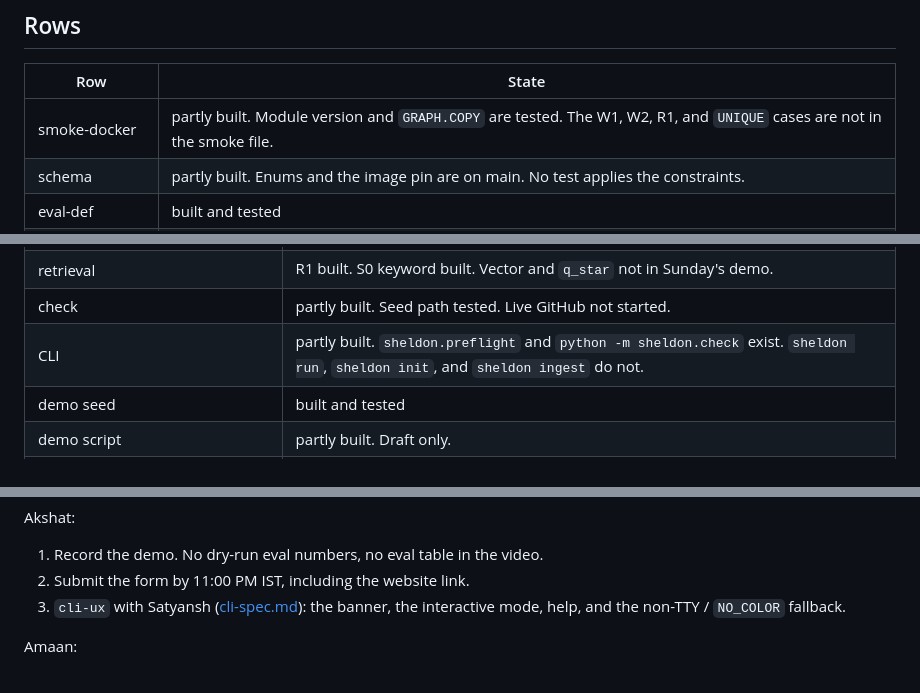
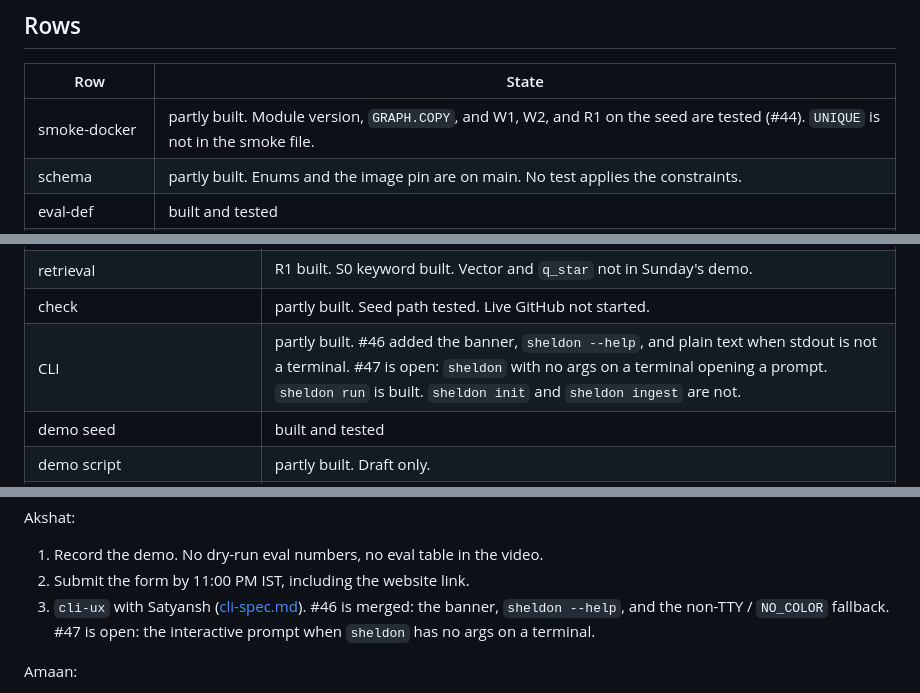
Before and after one commit to nothariharan/sheldon, a Markdown page: docs/plan/progress.md, 3 parts joined by grey strips. Drawn GitHub-style.

```diff
--- a/docs/plan/progress.md
+++ b/docs/plan/progress.md
@@ -38,7 +38,7 @@ Commits on main, 29 total: Hariharan 12 (41%), Akshat Bhaskar 10 (34%), Satyansh
 
 | Row | State |
 |---|---|
-| smoke-docker | partly built. Module version and `GRAPH.COPY` are tested. The W1, W2, R1, and `UNIQUE` cases are not in the smoke file. |
+| smoke-docker | partly built. Module version, `GRAPH.COPY`, and W1, W2, and R1 on the seed are tested (#44). `UNIQUE` is not in the smoke file. |
 | schema | partly built. Enums and the image pin are on main. No test applies the constraints. |
 | eval-def | built and tested |
 | ingest | not started (`record_event` raises). Cut for submission. |
@@ -83,7 +83,7 @@ Commits on main, 29 total: Hariharan 12 (41%), Akshat Bhaskar 10 (34%), Satyansh
 | provenance `writes_with_provenance` | built and tested |
 | retrieval | R1 built. S0 keyword built. Vector and `q_star` not in Sunday's demo. |
 | check | partly built. Seed path tested. Live GitHub not started. |
-| CLI | partly built. `sheldon.preflight` and `python -m sheldon.check` exist. `sheldon run`, `sheldon init`, and `sheldon ingest` do not. |
+| CLI | partly built. #46 added the banner, `sheldon --help`, and plain text when stdout is not a terminal. #47 is open: `sheldon` with no args on a terminal opening a prompt. `sheldon run` is built. `sheldon init` and `sheldon ingest` are not. |
 | demo seed | built and tested |
 | demo script | partly built. Draft only. |
 | eval | partly built. Definition and dry run are tested. No paired measured runs, so no eval numbers in the pitch. |
@@ -142,7 +142,7 @@ Akshat:
 
 1. Record the demo. No dry-run eval numbers, no eval table in the video.
 2. Submit the form by 11:00 PM IST, including the website link.
-3. `cli-ux` with Satyansh ([cli-spec.md](cli-spec.md)): the banner, the interactive mode, help, and the non-TTY / `NO_COLOR` fallback.
+3. `cli-ux` with Satyansh ([cli-spec.md](cli-spec.md)). #46 is merged: the banner, `sheldon --help`, and the non-TTY / `NO_COLOR` fallback. #47 is open: the interactive prompt when `sheldon` has no args on a terminal.
 
 Amaan:
 
```
Also changed, not shown: other parts of docs/plan/progress.md (+8 -8 lines), docs/plan/deep.md (+2 -2 lines).
